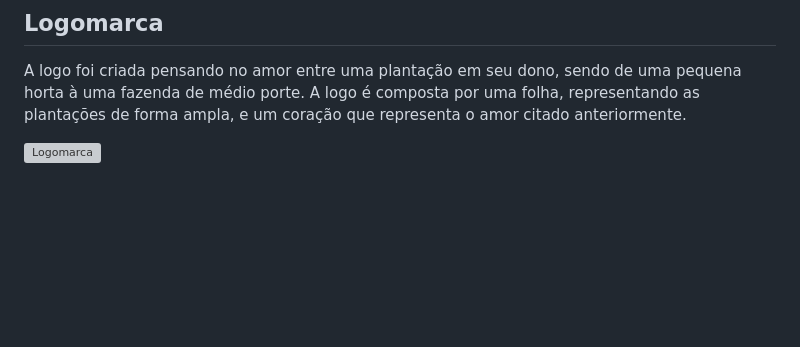
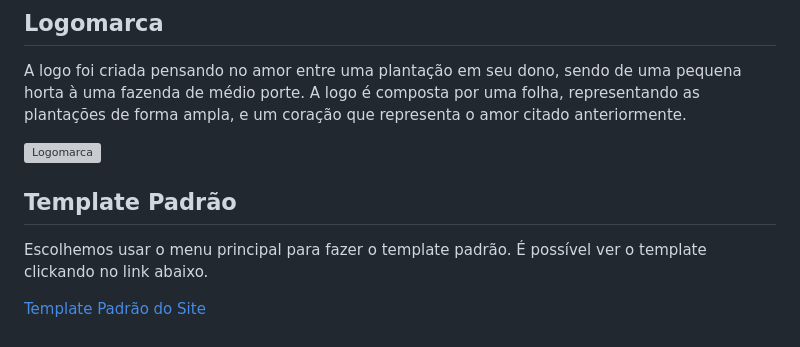
Before and after one commit to ICEI-PUC-Minas-PMV-SI/pmv-si-2023-1-e1-proj-web-t3-controle_de_pragas, a Markdown page: docs/template.md, the part around the change. Rendered like a GitHub page; blank space fills up the shorter version; grey boxes are pictures that could not be loaded.

Commit message:
:sparkles: Seção de Template Padrão Adicionada

```diff
--- a/docs/template.md
+++ b/docs/template.md
@@ -56,3 +56,8 @@ Os ícones selecionados fazem parte da biblioteca [Material Icons](https://fonts
 A logo foi criada pensando no amor entre uma plantação em seu dono, sendo de uma pequena horta à uma fazenda de médio porte. A logo é composta por uma folha, representando as plantações de forma ampla, e um coração que representa o amor citado anteriormente.
 
 ![Logomarca](https://user-images.githubusercontent.com/105527392/235378481-3563f53b-281e-4452-9c51-c09dd4cb8edf.png)
+
+## **Template Padrão**
+Escolhemos usar o menu principal para fazer o template padrão. É possível ver o template clickando no link abaixo.
+
+[Template Padrão do Site](https://plantcare-vercel-avqa320lv-plantcare.vercel.app/)
```
